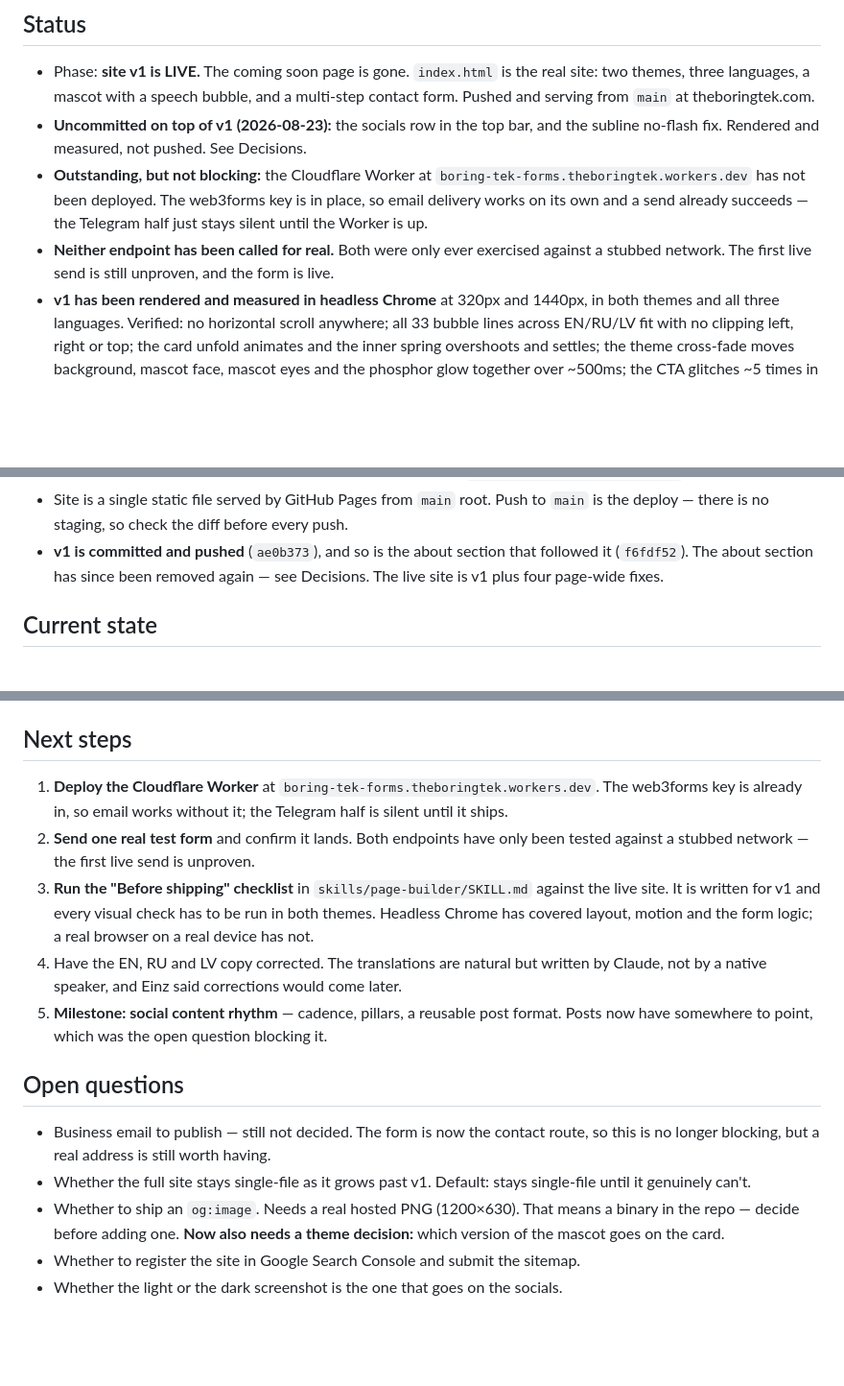
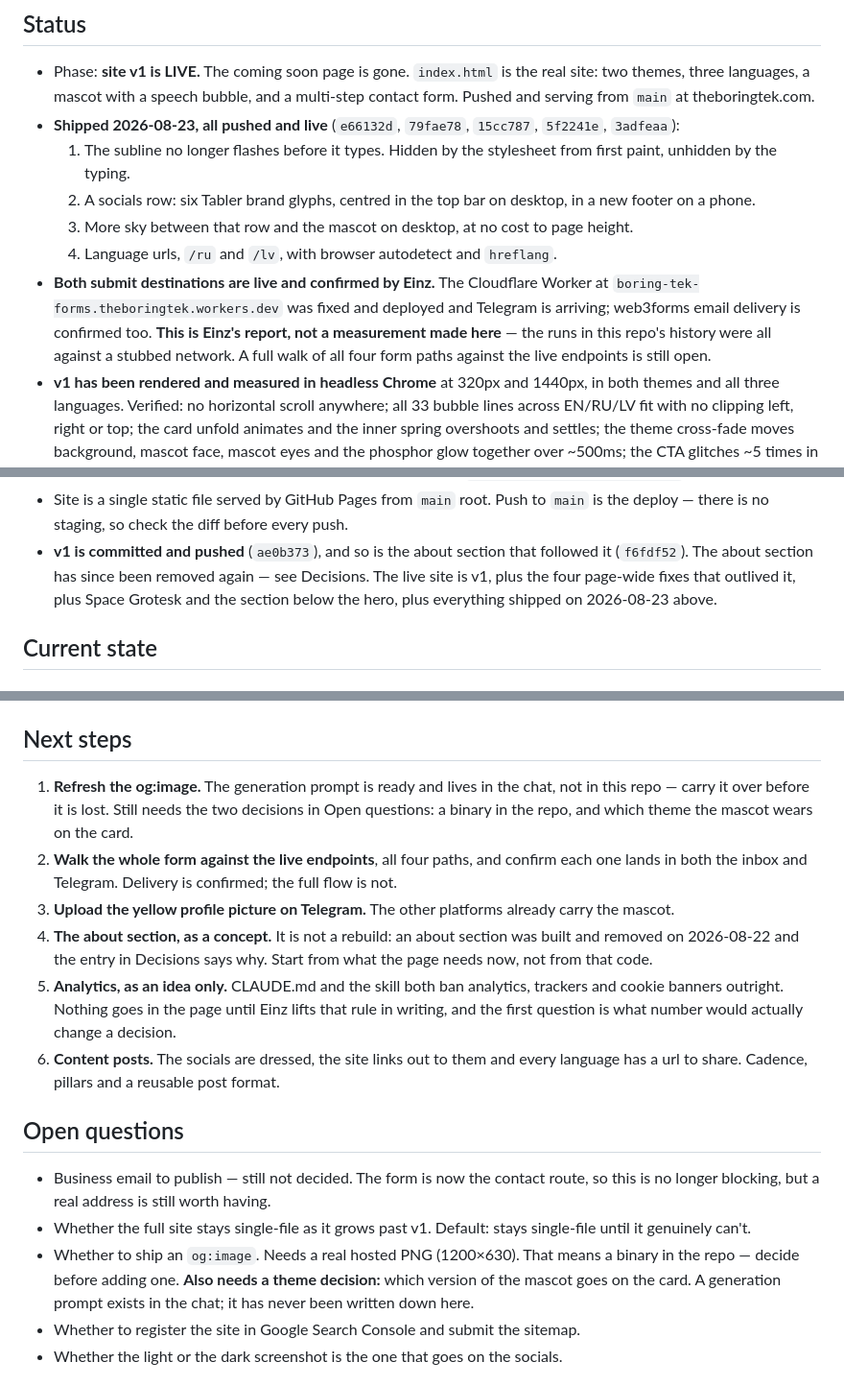
Before and after one commit to einzxx/boring-tek, a Markdown page: MEMORY.md, 3 parts joined by grey strips. Shown at 96% size. GitHub-like rendering; blank space fills up the shorter version.

Commit message:
docs: close out the session

```diff
--- a/MEMORY.md
+++ b/MEMORY.md
@@ -9,14 +9,19 @@ names in here either.
 - Phase: **site v1 is LIVE.** The coming soon page is gone. `index.html` is the real
   site: two themes, three languages, a mascot with a speech bubble, and a multi-step
   contact form. Pushed and serving from `main` at theboringtek.com.
-- **Uncommitted on top of v1 (2026-08-23):** the socials row in the top bar, and the
-  subline no-flash fix. Rendered and measured, not pushed. See Decisions.
-- **Outstanding, but not blocking:** the Cloudflare Worker at
-  `boring-tek-forms.theboringtek.workers.dev` has not been deployed. The web3forms key
-  is in place, so email delivery works on its own and a send already succeeds — the
-  Telegram half just stays silent until the Worker is up.
-- **Neither endpoint has been called for real.** Both were only ever exercised against a
-  stubbed network. The first live send is still unproven, and the form is live.
+- **Shipped 2026-08-23, all pushed and live** (`e66132d`, `79fae78`, `15cc787`,
+  `5f2241e`, `3adfeaa`):
+  1. The subline no longer flashes before it types. Hidden by the stylesheet from first
+     paint, unhidden by the typing.
+  2. A socials row: six Tabler brand glyphs, centred in the top bar on desktop, in a
+     new footer on a phone.
+  3. More sky between that row and the mascot on desktop, at no cost to page height.
+  4. Language urls, `/ru` and `/lv`, with browser autodetect and `hreflang`.
+- **Both submit destinations are live and confirmed by Einz.** The Cloudflare Worker at
+  `boring-tek-forms.theboringtek.workers.dev` was fixed and deployed and Telegram is
+  arriving; web3forms email delivery is confirmed too. **This is Einz's report, not a
+  measurement made here** — the runs in this repo's history were all against a stubbed
+  network. A full walk of all four form paths against the live endpoints is still open.
 - **v1 has been rendered and measured in headless Chrome** at 320px and 1440px, in both
   themes and all three languages. Verified: no horizontal scroll anywhere; all 33 bubble
   lines across EN/RU/LV fit with no clipping left, right or top; the card unfold
@@ -40,7 +45,8 @@ names in here either.
   is the deploy — there is no staging, so check the diff before every push.
 - **v1 is committed and pushed** (`ae0b373`), and so is the about section that followed
   it (`f6fdf52`). The about section has since been removed again — see Decisions. The
-  live site is v1 plus four page-wide fixes.
+  live site is v1, plus the four page-wide fixes that outlived it, plus Space Grotesk
+  and the section below the hero, plus everything shipped on 2026-08-23 above.
 
 ## Current state
 
@@ -484,19 +491,21 @@ in `skills/page-builder/SKILL.md` → Mascot. That file is the source of truth.
 
 ## Next steps
 
-1. **Deploy the Cloudflare Worker** at `boring-tek-forms.theboringtek.workers.dev`. The
-   web3forms key is already in, so email works without it; the Telegram half is silent
-   until it ships.
-2. **Send one real test form** and confirm it lands. Both endpoints have only been
-   tested against a stubbed network — the first live send is unproven.
-3. **Run the "Before shipping" checklist** in `skills/page-builder/SKILL.md` against the
-   live site. It is written for v1 and every visual check has to be run in both themes.
-   Headless Chrome has covered layout, motion and the form logic; a real browser on a
-   real device has not.
-4. Have the EN, RU and LV copy corrected. The translations are natural but written by
-   Claude, not by a native speaker, and Einz said corrections would come later.
-5. **Milestone: social content rhythm** — cadence, pillars, a reusable post format.
-   Posts now have somewhere to point, which was the open question blocking it.
+1. **Refresh the og:image.** The generation prompt is ready and lives in the chat, not
+   in this repo — carry it over before it is lost. Still needs the two decisions in Open
+   questions: a binary in the repo, and which theme the mascot wears on the card.
+2. **Walk the whole form against the live endpoints**, all four paths, and confirm each
+   one lands in both the inbox and Telegram. Delivery is confirmed; the full flow is not.
+3. **Upload the yellow profile picture on Telegram.** The other platforms already carry
+   the mascot.
+4. **The about section, as a concept.** It is not a rebuild: an about section was built
+   and removed on 2026-08-22 and the entry in Decisions says why. Start from what the
+   page needs now, not from that code.
+5. **Analytics, as an idea only.** CLAUDE.md and the skill both ban analytics, trackers
+   and cookie banners outright. Nothing goes in the page until Einz lifts that rule in
+   writing, and the first question is what number would actually change a decision.
+6. **Content posts.** The socials are dressed, the site links out to them and every
+   language has a url to share. Cadence, pillars and a reusable post format.
 
 ## Open questions
 
@@ -505,8 +514,9 @@ in `skills/page-builder/SKILL.md` → Mascot. That file is the source of truth.
 - Whether the full site stays single-file as it grows past v1. Default: stays
   single-file until it genuinely can't.
 - Whether to ship an `og:image`. Needs a real hosted PNG (1200×630). That means a binary
-  in the repo — decide before adding one. **Now also needs a theme decision:** which
-  version of the mascot goes on the card.
+  in the repo — decide before adding one. **Also needs a theme decision:** which version
+  of the mascot goes on the card. A generation prompt exists in the chat; it has never
+  been written down here.
 - Whether to register the site in Google Search Console and submit the sitemap.
 - Whether the light or the dark screenshot is the one that goes on the socials.
 
```
Also changed, not shown: other parts of MEMORY.md (+2 -1 lines).
